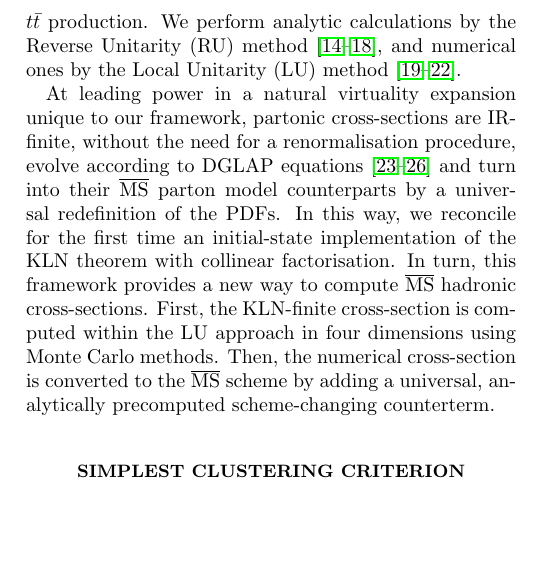
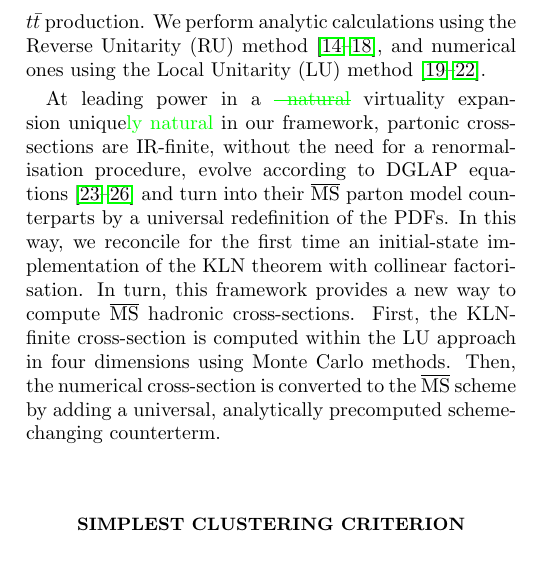
Before and after one commit to ZenoCapatti/LUDY-resources, a LaTeX paper (paper/main.tex): part of one column of page 1 of 9, cut so that both start at the same text, the shorter picture padded with empty space. Compiled offline with pdfLaTeX.

Commit message:
Some wording fixes

```diff
--- a/paper/main.tex
+++ b/paper/main.tex
@@ -55,6 +55,7 @@ floatfix,
 }
 
 \usepackage{slashed}
+\usepackage[normalem]{ulem}
 \usepackage{graphicx}% Include figure files
 \usepackage{dcolumn}% Align table columns on decimal point
 \usepackage{bm}% bold math
@@ -117,7 +126,15 @@ These principles are applied asymmetrically to hadronic cross-sections, which ar
 
-In this paper, we investigate an initial-state implementation of the KLN theorem in which partonic cross-sections are obtained by summing over multiplicities of both initial- and final-state massless partons, guaranteeing KLN-driven cancellation in both the initial and final states. We compute analytically and numerically the Next-to-Leading Order (NLO) cross-sections for Deep Inelastic Scattering (DIS), the Drell-Yan (DY) process, and $t\bar{t}$ production. We perform analytic calculations by the Reverse Unitarity (RU) method~\cite{Anastasiou:2002qz,Anastasiou:2002yz,Anastasiou:2003yy,Anastasiou:2013mca,Anastasiou:2013srw}, and numerical ones by the Local Unitarity (LU) method~\cite{Capatti:2020xjc,Capatti:2021bsm,Capatti:2022tit,Capatti:2025khs}.
+%This asymmetry suggests that collinear factorisation and the KLN theorem may be deeply related.
 
-At leading power in a natural virtuality expansion unique to our framework, partonic cross-sections are IR-finite, without the need for a renormalisation procedure, evolve according to DGLAP equations~\cite{Altarelli:1977zs,Dokshitzer:1977sg,Gribov:1968ia,Gribov:1972ri} and turn into their $\overline{\text{MS}}$ parton model counterparts by a universal redefinition of the PDFs. In this way, we reconcile for the first time an initial-state implementation of the KLN theorem with collinear factorisation. In turn, this framework provides a new way to compute $\overline{\text{MS}}$ hadronic cross-sections. First, the KLN-finite cross-section is computed within the LU approach in four dimensions using Monte Carlo methods. Then, the numerical cross-section is converted to the $\overline{\text{MS}}$ scheme by adding a universal, analytically precomputed scheme-changing counterterm. %Due to the flexibility of Monte Carlo methods, this method has a great potential for automation.
+In this paper, we investigate an initial-state implementation of the KLN theorem in which partonic cross-sections are obtained by summing over multiplicities of both initial- and final-state massless partons, guaranteeing KLN-driven cancellation in both the initial and final states.
+We compute analytically and numerically the Next-to-Leading Order (NLO) cross-sections for Deep Inelastic Scattering (DIS), the Drell-Yan (DY) process, and $t\bar{t}$ production.
+We perform analytic calculations using the Reverse Unitarity (RU) method~\cite{Anastasiou:2002qz,Anastasiou:2002yz,Anastasiou:2003yy,Anastasiou:2013mca,Anastasiou:2013srw}, and numerical ones using the Local Unitarity (LU) method~\cite{Capatti:2020xjc,Capatti:2021bsm,Capatti:2022tit,Capatti:2025khs}.
+
+At leading power in a {\color{green} \sout{ natural}} virtuality expansion unique{\color{green}ly natural} in our framework, partonic cross-sections are IR-finite, without the need for a renormalisation procedure, evolve according to DGLAP equations~\cite{Altarelli:1977zs,Dokshitzer:1977sg,Gribov:1968ia,Gribov:1972ri} and turn into their $\overline{\text{MS}}$ parton model counterparts by a universal redefinition of the PDFs.
+In this way, we reconcile for the first time an initial-state implementation of the KLN theorem with collinear factorisation.
+In turn, this framework provides a new way to compute $\overline{\text{MS}}$ hadronic cross-sections.
+First, the KLN-finite cross-section is computed within the LU approach in four dimensions using Monte Carlo methods.
+Then, the numerical cross-section is converted to the $\overline{\text{MS}}$ scheme by adding a universal, analytically precomputed scheme-changing counterterm. %Due to the flexibility of Monte Carlo methods, this method has a great potential for automation.
 
 
 
```
Also changed, not shown: paper/main.tex (21 more changed lines).
